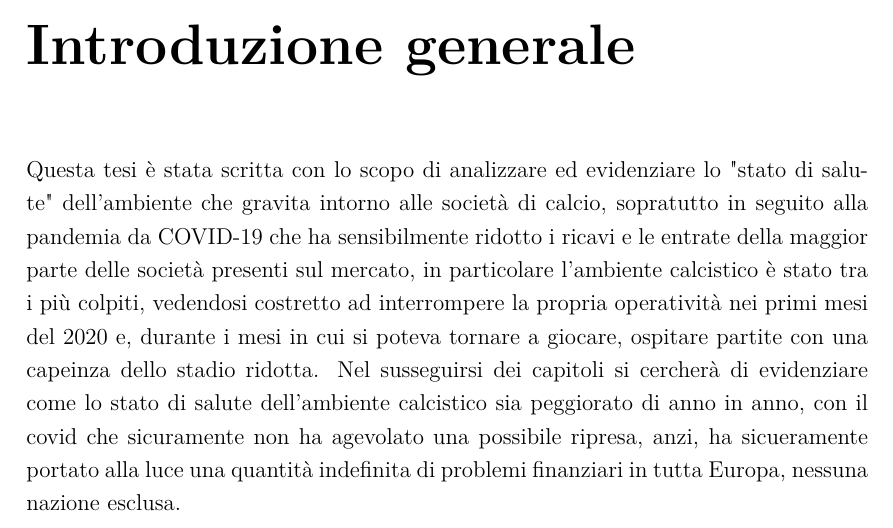
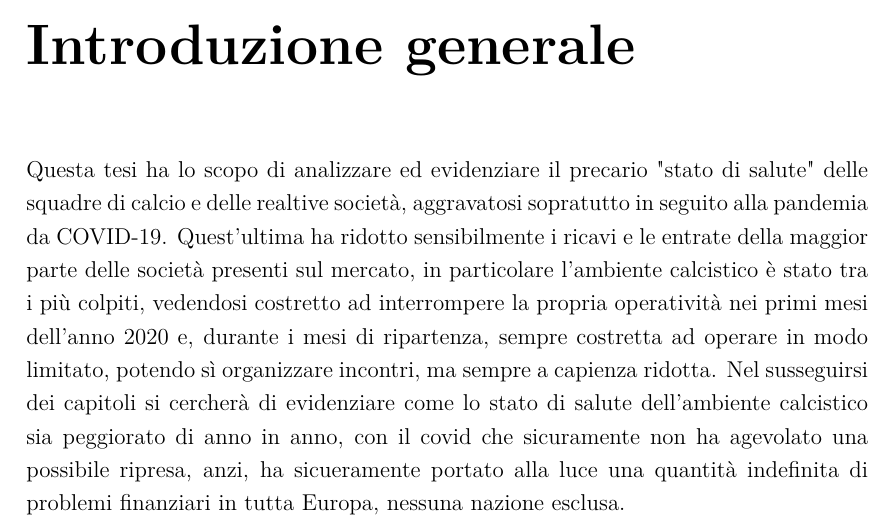
Before and after one commit to riccardo-borgo/Lo-stato-di-salute-del-Calcio-pre-e-post-COVID-19, a LaTeX thesis (prova.tex): part of page 5 of 9, cut so that both start at the same text. Compiled offline with pdfLaTeX.

Commit message:
Update prova.tex

```diff
--- a/prova.tex
+++ b/prova.tex
@@ -51,11 +51,11 @@
 
 %\part{Prima Parte}
 \chapter{Introduzione generale}
-Questa tesi è stata scritta con lo scopo di analizzare ed evidenziare lo "stato di salute"
-dell'ambiente che gravita intorno alle societ\`a di calcio, sopratutto in seguito alla pandemia da COVID-19
-che ha sensibilmente ridotto i ricavi e le entrate della maggior parte delle societ\`a presenti sul mercato, in particolare
-l'ambiente calcistico è stato tra i pi\`u colpiti, vedendosi costretto ad interrompere la propria operativit\`a nei primi mesi del 2020
-e, durante i mesi in cui si poteva tornare a giocare, ospitare partite con una capeinza dello stadio ridotta.
+Questa tesi ha lo scopo di analizzare ed evidenziare il precario "stato di salute"
+delle squadre di calcio e delle realtive societ\`a, aggravatosi sopratutto in seguito alla pandemia da COVID-19.
+Quest'ultima ha ridotto sensibilmente i ricavi e le entrate della maggior parte delle societ\`a presenti sul mercato, in particolare
+l'ambiente calcistico è stato tra i pi\`u colpiti, vedendosi costretto ad interrompere la propria operativit\`a nei primi mesi dell'anno 2020
+e, durante i mesi di ripartenza, sempre costretta ad operare in modo limitato, potendo sì organizzare incontri, ma sempre a capienza ridotta.
 Nel susseguirsi dei capitoli si cercher\`a di evidenziare come lo stato di salute dell'ambiente calcistico sia peggiorato di anno in anno, con il covid che sicuramente non
 ha agevolato una possibile ripresa, anzi, ha sicueramente portato alla luce una quantità indefinita di problemi finanziari in tutta Europa, nessuna nazione esclusa.
 
```
